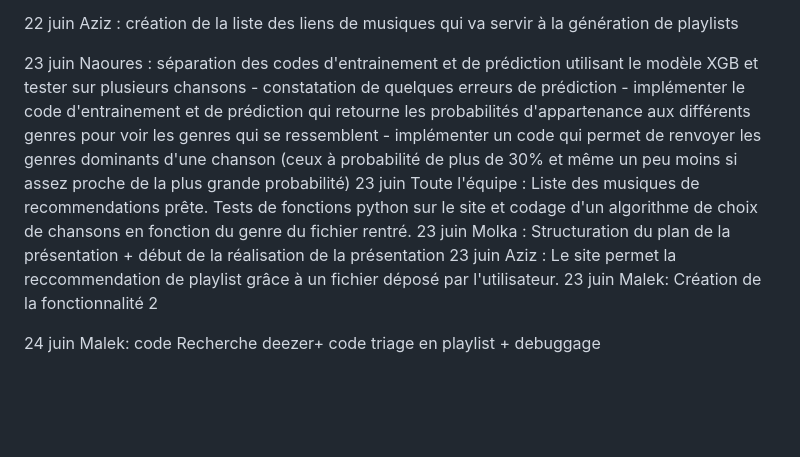
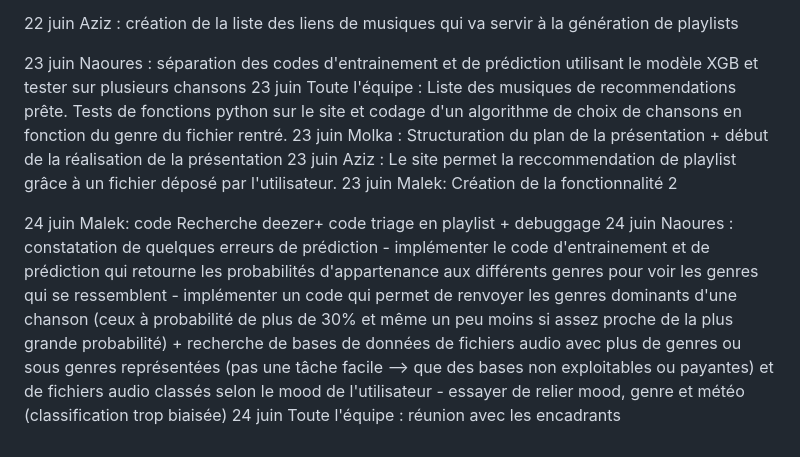
Before and after one commit to Malka1206/Playlist-curation, a Markdown page: SUIVI.md, the part around the change. Drawn GitHub-style; blank space fills up the shorter version.

```diff
--- a/SUIVI.md
+++ b/SUIVI.md
@@ -71,10 +71,12 @@ Documentation : initialisation kmean.
 
 22 juin Aziz : création de la liste des liens de musiques qui va servir à la génération de playlists
 
-23 juin Naoures : séparation des codes d'entrainement et de prédiction utilisant le modèle XGB et tester sur plusieurs chansons - constatation de quelques erreurs de prédiction - implémenter le code d'entrainement et de prédiction qui retourne les probabilités d'appartenance aux différents genres pour voir les genres qui se ressemblent - implémenter un code qui permet de renvoyer les genres dominants d'une chanson (ceux à probabilité de plus de 30% et même un peu moins si assez proche de la plus grande probabilité)
+23 juin Naoures : séparation des codes d'entrainement et de prédiction utilisant le modèle XGB et tester sur plusieurs chansons
 23 juin Toute l'équipe : Liste des musiques de recommendations prête. Tests de fonctions python sur le site et codage d'un algorithme de choix de chansons en fonction du genre du fichier rentré.
 23 juin Molka : Structuration du plan de la présentation + début de la réalisation de la présentation
 23 juin Aziz : Le site permet la reccommendation de playlist grâce à un fichier déposé par l'utilisateur.
 23 juin Malek: Création de la fonctionnalité 2
 
 24 juin Malek: code Recherche deezer+ code triage en playlist + debuggage
+24 juin Naoures : constatation de quelques erreurs de prédiction - implémenter le code d'entrainement et de prédiction qui retourne les probabilités d'appartenance aux différents genres pour voir les genres qui se ressemblent - implémenter un code qui permet de renvoyer les genres dominants d'une chanson (ceux à probabilité de plus de 30% et même un peu moins si assez proche de la plus grande probabilité) + recherche de bases de données de fichiers audio avec plus de genres ou sous genres représentées (pas une tâche facile --> que des bases non exploitables ou payantes) et de fichiers audio classés selon le mood de l'utilisateur - essayer de relier mood, genre et météo (classification trop biaisée)
+24 juin Toute l'équipe : réunion avec les encadrants
```
